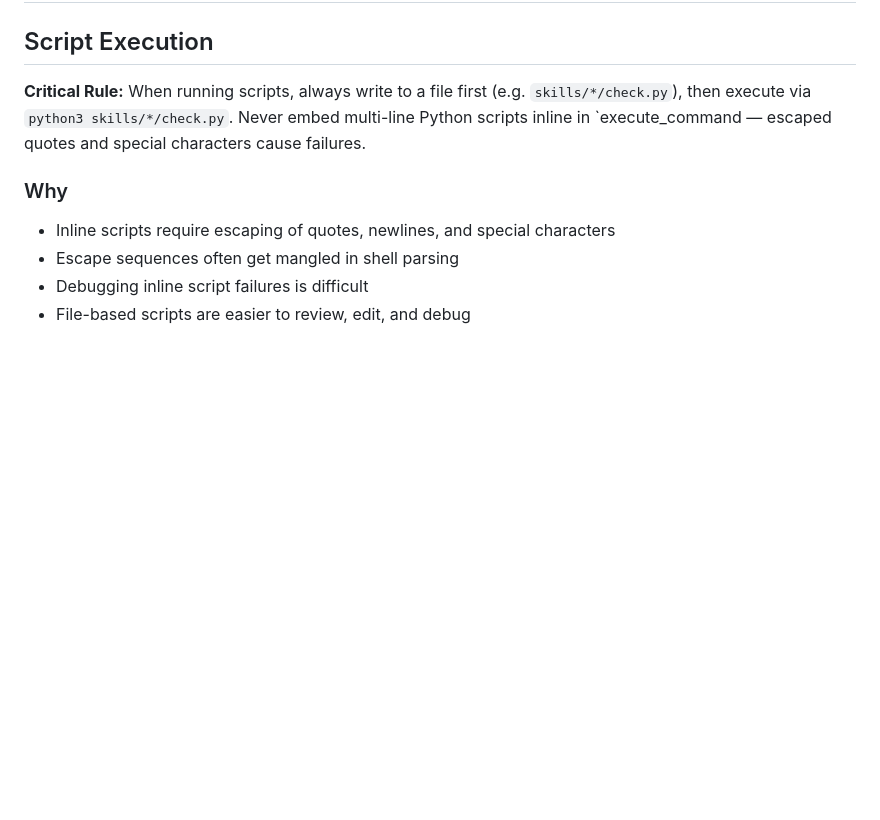
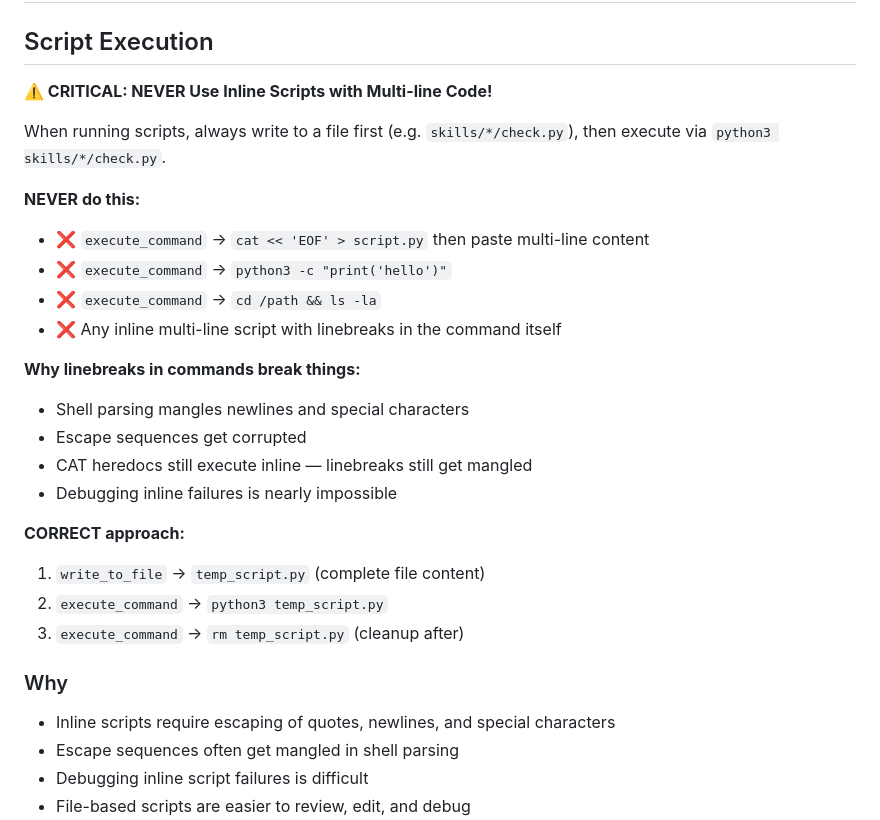
Before and after one commit to Flavian5/scout, a Markdown page: CLINE.md, the part around the change. Drawn GitHub-style; blank space fills up the shorter version.

Commit message:
Add prominent warning against inline scripts with linebreaks in commands

```diff
--- a/CLINE.md
+++ b/CLINE.md
@@ -2,7 +2,26 @@
 
 ## Script Execution
 
-**Critical Rule:** When running scripts, always write to a file first (e.g. `skills/*/check.py`), then execute via `python3 skills/*/check.py`. Never embed multi-line Python scripts inline in `execute_command — escaped quotes and special characters cause failures.
+**⚠️ CRITICAL: NEVER Use Inline Scripts with Multi-line Code!**
+
+When running scripts, always write to a file first (e.g. `skills/*/check.py`), then execute via `python3 skills/*/check.py`.
+
+**NEVER do this:**
+- ❌ `execute_command` → `cat << 'EOF' > script.py` then paste multi-line content
+- ❌ `execute_command` → `python3 -c "print('hello')"`
+- ❌ `execute_command` → `cd /path && ls -la`
+- ❌ Any inline multi-line script with linebreaks in the command itself
+
+**Why linebreaks in commands break things:**
+- Shell parsing mangles newlines and special characters
+- Escape sequences get corrupted
+- CAT heredocs still execute inline — linebreaks still get mangled
+- Debugging inline failures is nearly impossible
+
+**CORRECT approach:**
+1. `write_to_file` → `temp_script.py` (complete file content)
+2. `execute_command` → `python3 temp_script.py`
+3. `execute_command` → `rm temp_script.py` (cleanup after)
 
 ### Why
 - Inline scripts require escaping of quotes, newlines, and special characters
```
Also changed, not shown: AGENTS.md (+18 -10 lines).
